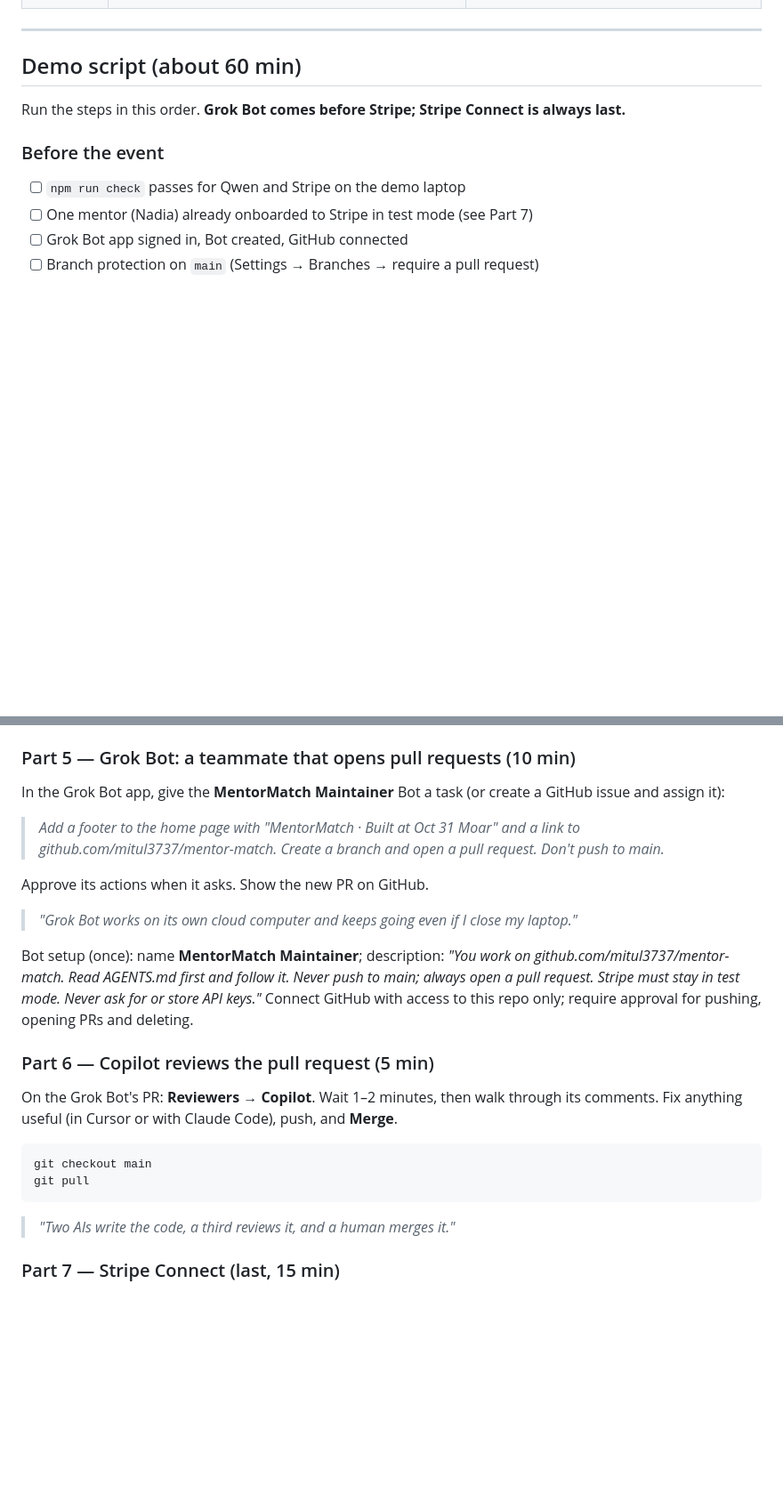
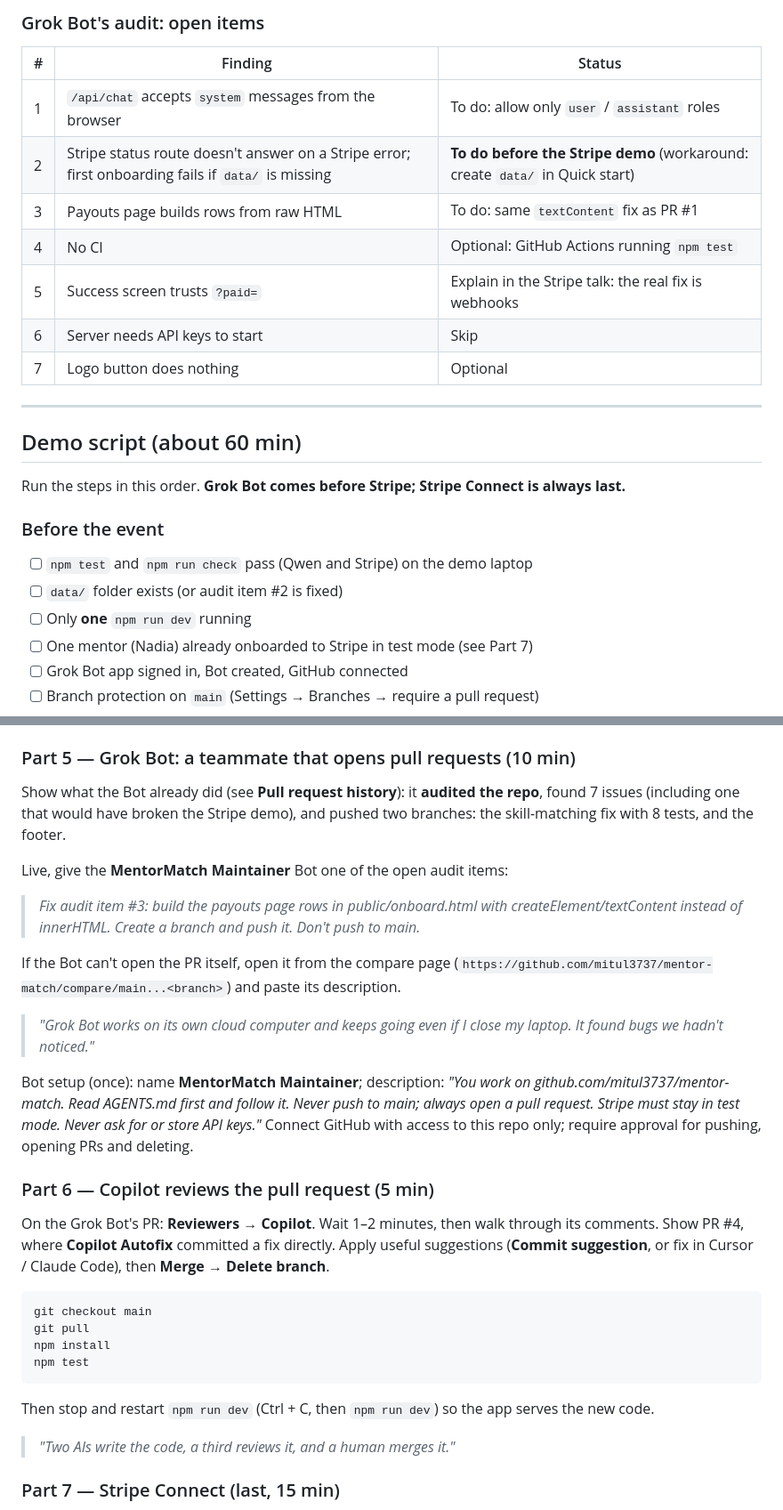
Before and after one commit to mitul3737/mentor-match, a Markdown page: README.md, 2 parts joined by grey strips. Shown at 89% size. Drawn GitHub-style; blank space fills up the shorter version.

````diff
--- a/README.md
+++ b/README.md
@@ -80,3 +100,13 @@ Lessons from building this, so the demo goes smoothly:
+### Grok Bot's audit: open items
+| # | Finding | Status |
+|---|---|---|
+| 1 | `/api/chat` accepts `system` messages from the browser | To do: allow only `user` / `assistant` roles |
+| 2 | Stripe status route doesn't answer on a Stripe error; first onboarding fails if `data/` is missing | **To do before the Stripe demo** (workaround: create `data/` in Quick start) |
+| 3 | Payouts page builds rows from raw HTML | To do: same `textContent` fix as PR #1 |
+| 4 | No CI | Optional: GitHub Actions running `npm test` |
+| 5 | Success screen trusts `?paid=` | Explain in the Stripe talk: the real fix is webhooks |
+| 6 | Server needs API keys to start | Skip |
+| 7 | Logo button does nothing | Optional |
 
 ---
 
@@ -85,7 +115,9 @@ Lessons from building this, so the demo goes smoothly:
 Run the steps in this order. **Grok Bot comes before Stripe; Stripe Connect is always last.**
 
 ### Before the event
-- [ ] `npm run check` passes for Qwen and Stripe on the demo laptop
+- [ ] `npm test` and `npm run check` pass (Qwen and Stripe) on the demo laptop
+- [ ] `data/` folder exists (or audit item #2 is fixed)
+- [ ] Only **one** `npm run dev` running
 - [ ] One mentor (Nadia) already onboarded to Stripe in test mode (see Part 7)
 - [ ] Grok Bot app signed in, Bot created, GitHub connected
 - [ ] Branch protection on `main` (Settings → Branches → require a pull request)
@@ -133,20 +165,25 @@ Accept the diff, refresh the browser, commit.
 (Already done this way: Clear chat button, larger text for projectors, payment result from `?paid=` / `?cancelled=`.)
 
 ### Part 5 — Grok Bot: a teammate that opens pull requests (10 min)
-In the Grok Bot app, give the **MentorMatch Maintainer** Bot a task (or create a GitHub issue and assign it):
-> *Add a footer to the home page with "MentorMatch · Built at Oct 31 Moar" and a link to github.com/mitul3737/mentor-match. Create a branch and open a pull request. Don't push to main.*
+Show what the Bot already did (see **Pull request history**): it **audited the repo**, found 7 issues (including one that would have broken the Stripe demo), and pushed two branches: the skill-matching fix with 8 tests, and the footer.
 
-Approve its actions when it asks. Show the new PR on GitHub.
-> *"Grok Bot works on its own cloud computer and keeps going even if I close my laptop."*
+Live, give the **MentorMatch Maintainer** Bot one of the open audit items:
+> *Fix audit item #3: build the payouts page rows in public/onboard.html with createElement/textContent instead of innerHTML. Create a branch and push it. Don't push to main.*
+
+If the Bot can't open the PR itself, open it from the compare page (`https://github.com/mitul3737/mentor-match/compare/main...<branch>`) and paste its description.
+> *"Grok Bot works on its own cloud computer and keeps going even if I close my laptop. It found bugs we hadn't noticed."*
 
 Bot setup (once): name **MentorMatch Maintainer**; description: *"You work on github.com/mitul3737/mentor-match. Read AGENTS.md first and follow it. Never push to main; always open a pull request. Stripe must stay in test mode. Never ask for or store API keys."* Connect GitHub with access to this repo only; require approval for pushing, opening PRs and deleting.
 
 ### Part 6 — Copilot reviews the pull request (5 min)
-On the Grok Bot's PR: **Reviewers → Copilot**. Wait 1–2 minutes, then walk through its comments. Fix anything useful (in Cursor or with Claude Code), push, and **Merge**.
+On the Grok Bot's PR: **Reviewers → Copilot**. Wait 1–2 minutes, then walk through its comments. Show PR #4, where **Copilot Autofix** committed a fix directly. Apply useful suggestions (**Commit suggestion**, or fix in Cursor / Claude Code), then **Merge** → **Delete branch**.
 ```powershell
 git checkout main
 git pull
+npm install
+npm test
 ```
+Then stop and restart `npm run dev` (Ctrl + C, then `npm run dev`) so the app serves the new code.
 > *"Two AIs write the code, a third reviews it, and a human merges it."*
 
 ### Part 7 — Stripe Connect (last, 15 min)
````
Also changed, not shown: other parts of README.md (+32 -7 lines).
